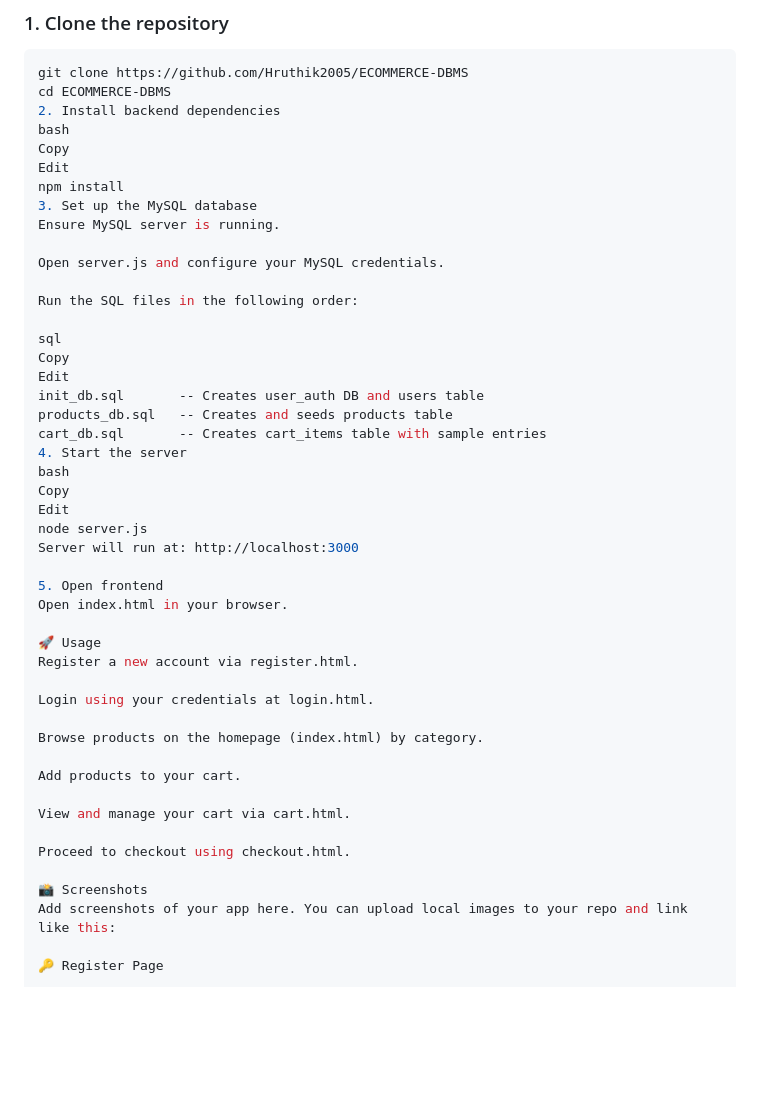
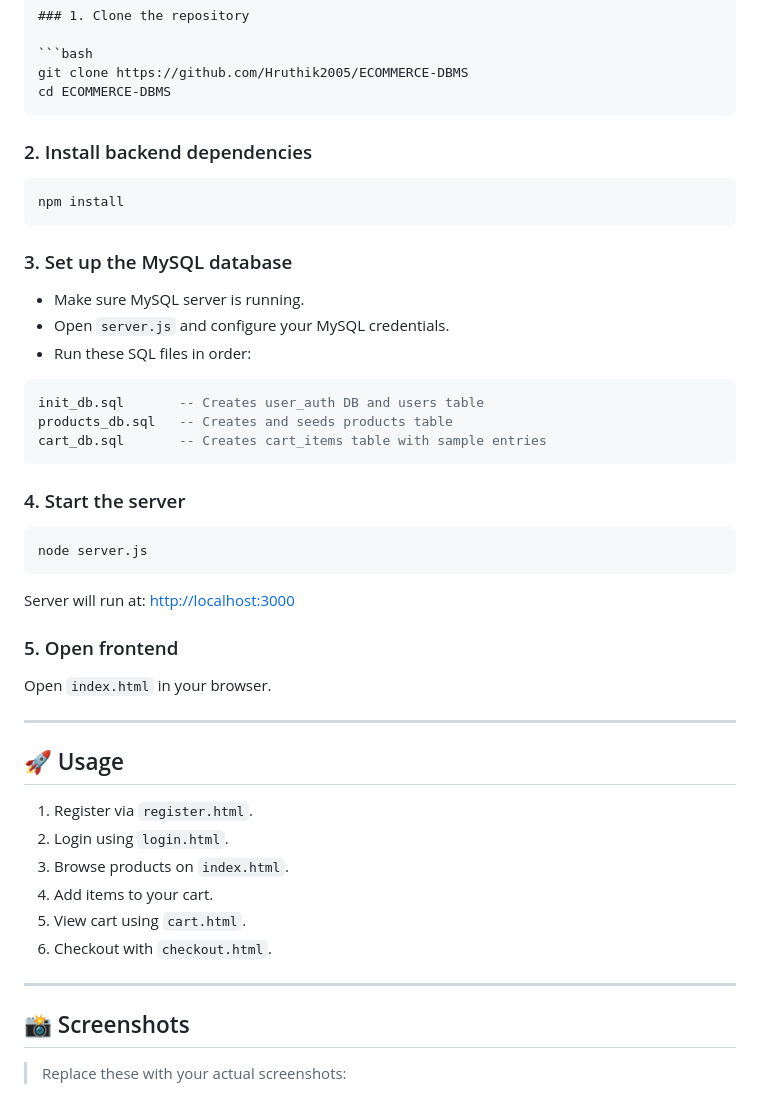
Before and after one commit to Hruthik2005/ECOMMERCE-DBMS, a Markdown page: README.md, the part around one of its changes. GitHub-like rendering; blank space fills up the shorter version.

`````diff
--- a/README.md
+++ b/README.md
@@ -33,49 +49,52 @@ This project is designed as a basic e-commerce prototype demonstrating full-stac
 ```bash
 git clone https://github.com/Hruthik2005/ECOMMERCE-DBMS
 cd ECOMMERCE-DBMS
-2. Install backend dependencies
-bash
-Copy
-Edit
+````
+
+### 2. Install backend dependencies
+
+```bash
 npm install
-3. Set up the MySQL database
-Ensure MySQL server is running.
+```
 
-Open server.js and configure your MySQL credentials.
+### 3. Set up the MySQL database
 
-Run the SQL files in the following order:
+* Make sure MySQL server is running.
+* Open `server.js` and configure your MySQL credentials.
+* Run these SQL files in order:
 
-sql
-Copy
-Edit
+```sql
 init_db.sql       -- Creates user_auth DB and users table
 products_db.sql   -- Creates and seeds products table
 cart_db.sql       -- Creates cart_items table with sample entries
-4. Start the server
-bash
-Copy
-Edit
+```
+
+### 4. Start the server
+
+```bash
 node server.js
-Server will run at: http://localhost:3000
+```
 
-5. Open frontend
-Open index.html in your browser.
+Server will run at: [http://localhost:3000](http://localhost:3000)
 
-🚀 Usage
-Register a new account via register.html.
+### 5. Open frontend
 
-Login using your credentials at login.html.
+Open `index.html` in your browser.
 
-Browse products on the homepage (index.html) by category.
+---
 
-Add products to your cart.
+## 🚀 Usage
 
-View and manage your cart via cart.html.
+1. Register via `register.html`.
+2. Login using `login.html`.
+3. Browse products on `index.html`.
+4. Add items to your cart.
+5. View cart using `cart.html`.
+6. Checkout with `checkout.html`.
 
-Proceed to checkout using checkout.html.
+---
 
-📸 Screenshots
-Add screenshots of your app here. You can upload local images to your repo and link like this:
+## 📸 Screenshots
 
-🔑 Register Page
+> Replace these with your actual screenshots:
 
`````
Also changed, not shown: other parts of README.md (+68 -52 lines).
